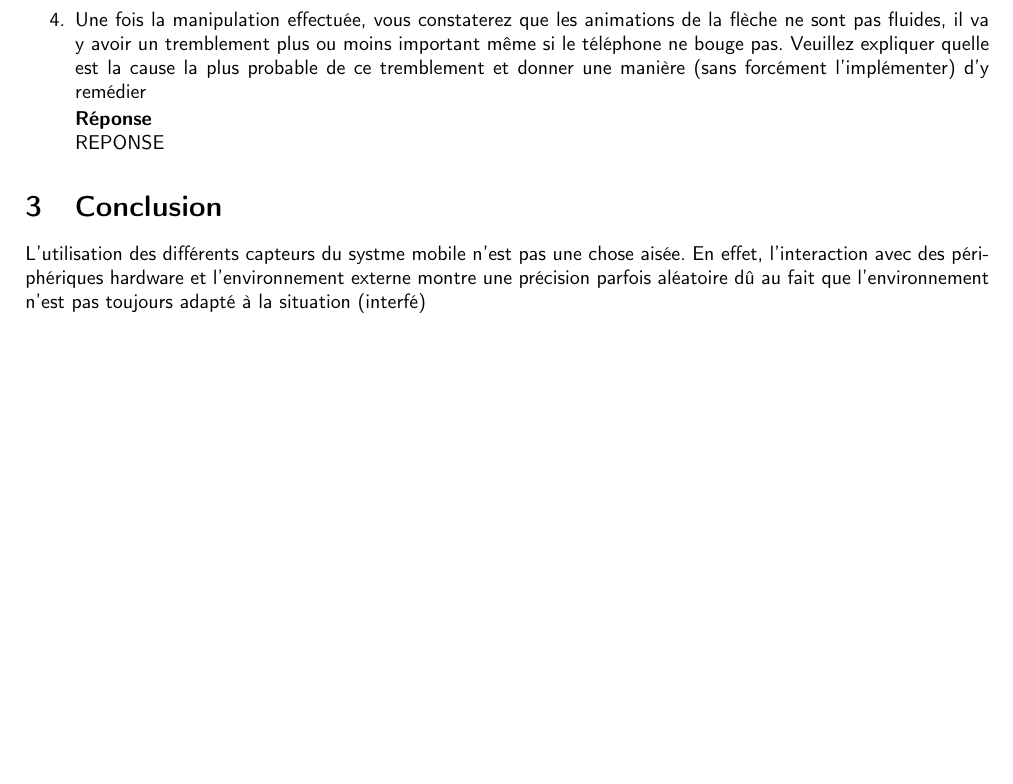
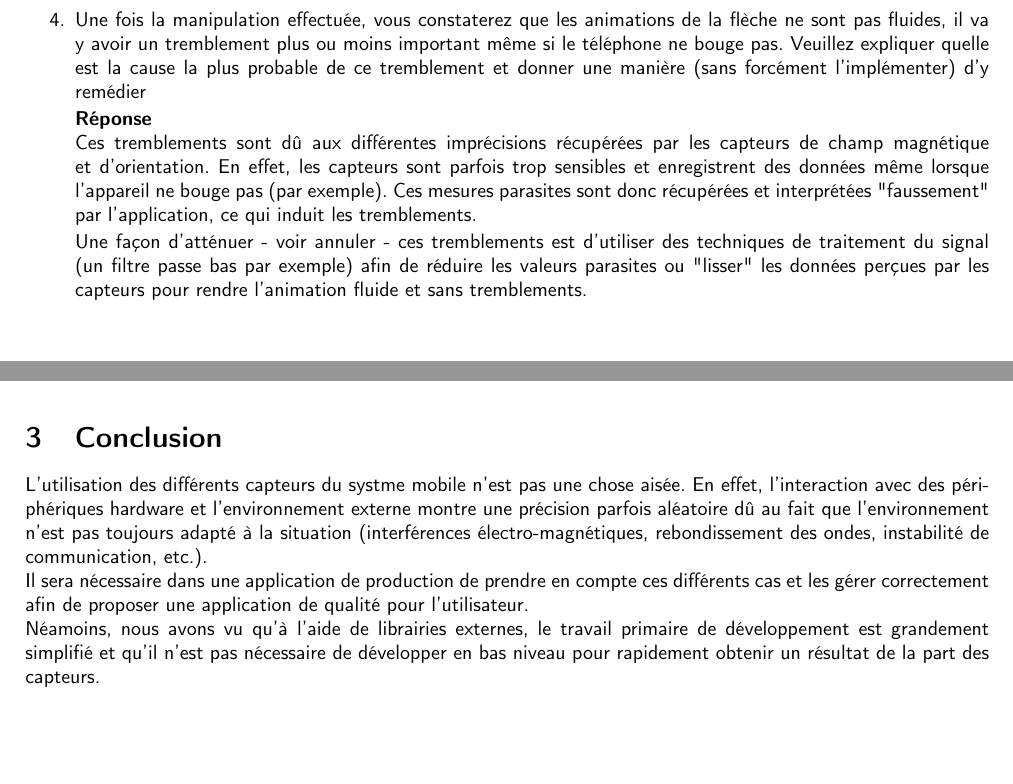
Before and after one commit to faku99/SYM, a LaTeX document (03/report.tex): part of page 2 of 2 before the commit and two parts of pages 2 and 3 of 3 after it, the two joined at a grey line, cut so that both start at the same text, the shorter picture padded with empty space. Compiled offline with pdfLaTeX.

Commit message:
Added questions and some answers

```diff
--- a/03/report.tex
+++ b/03/report.tex
@@ -181,12 +181,18 @@ Le dernier cas est l'utilisation des capteurs internes de base de la plateforme
     forcément l’implémenter) d’y remédier
 
     \textbf{Réponse} \\
-    REPONSE
+    Ces tremblements sont dû aux différentes imprécisions récupérées par les capteurs de champ magnétique et d'orientation. En effet, les capteurs sont parfois trop sensibles et enregistrent des données même lorsque l'appareil ne bouge pas (par exemple). Ces mesures parasites sont donc récupérées et interprétées "faussement" par l'application, ce qui induit les tremblements.
+
+    Une façon d'atténuer - voir annuler - ces tremblements est d'utiliser des techniques de traitement du signal (un filtre passe bas par exemple) afin de réduire les valeurs parasites ou "lisser" les données perçues par les capteurs pour rendre l'animation fluide et sans tremblements.
 
 \end{enumerate}
 
 \section{Conclusion}
 
-L'utilisation des différents capteurs du systme mobile n'est pas une chose aisée. En effet, l'interaction avec des périphériques hardware et l'environnement externe montre une précision parfois aléatoire dû au fait que l'environnement n'est pas toujours adapté à la situation (interfé)
+L'utilisation des différents capteurs du systme mobile n'est pas une chose aisée. En effet, l'interaction avec des périphériques hardware et l'environnement externe montre une précision parfois aléatoire dû au fait que l'environnement n'est pas toujours adapté à la situation (interférences électro-magnétiques, rebondissement des ondes, instabilité de communication, etc.).
+
+Il sera nécessaire dans une application de production de prendre en compte ces différents cas et les gérer correctement afin de proposer une application de qualité pour l'utilisateur.
+
+Néamoins, nous avons vu qu'à l'aide de librairies externes, le travail primaire de développement est grandement simplifié et qu'il n'est pas nécessaire de développer en bas niveau pour rapidement obtenir un résultat de la part des capteurs.
 
 \end{document}
```
